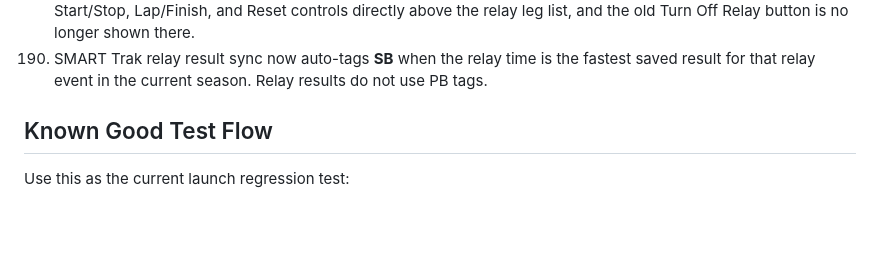
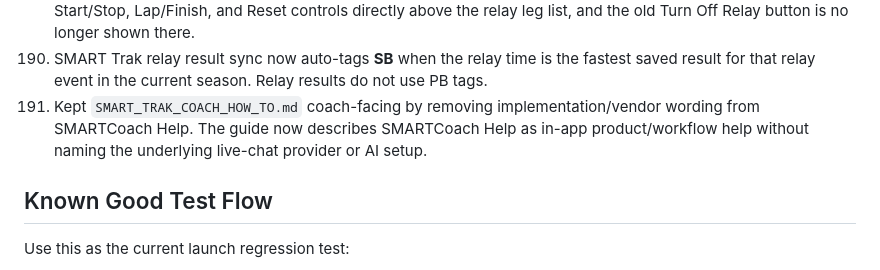
Before and after one commit to innovate-today/SMARTCoach, a Markdown page: SMARTCOACH_PROJECT_STATE.md, the part around the change. Drawn GitHub-style; blank space fills up the shorter version.

Commit message:
Keep help guide coach facing

```diff
--- a/SMARTCOACH_PROJECT_STATE.md
+++ b/SMARTCOACH_PROJECT_STATE.md
@@ -995,6 +995,7 @@ Completed or intentionally narrowed items from the launch cleanup pass:
 188. Fixed SMARTCoach Pro Mobile App individual runner Start/Stop controls so they now toggle the same active-row layout as the main Start/Stop buttons. The info/delete buttons disappear while that runner is timing and return immediately when the runner is stopped.
 189. Restored relay timing controls inside the SMARTCoach Pro Mobile App Relay sheet. The sheet now includes Start/Stop, Lap/Finish, and Reset controls directly above the relay leg list, and the old Turn Off Relay button is no longer shown there.
 190. SMART Trak relay result sync now auto-tags **SB** when the relay time is the fastest saved result for that relay event in the current season. Relay results do not use PB tags.
+191. Kept `SMART_TRAK_COACH_HOW_TO.md` coach-facing by removing implementation/vendor wording from SMARTCoach Help. The guide now describes SMARTCoach Help as in-app product/workflow help without naming the underlying live-chat provider or AI setup.
 
 ## Known Good Test Flow
 
```
Also changed, not shown: SMART_TRAK_COACH_HOW_TO.md (+2 -2 lines).
